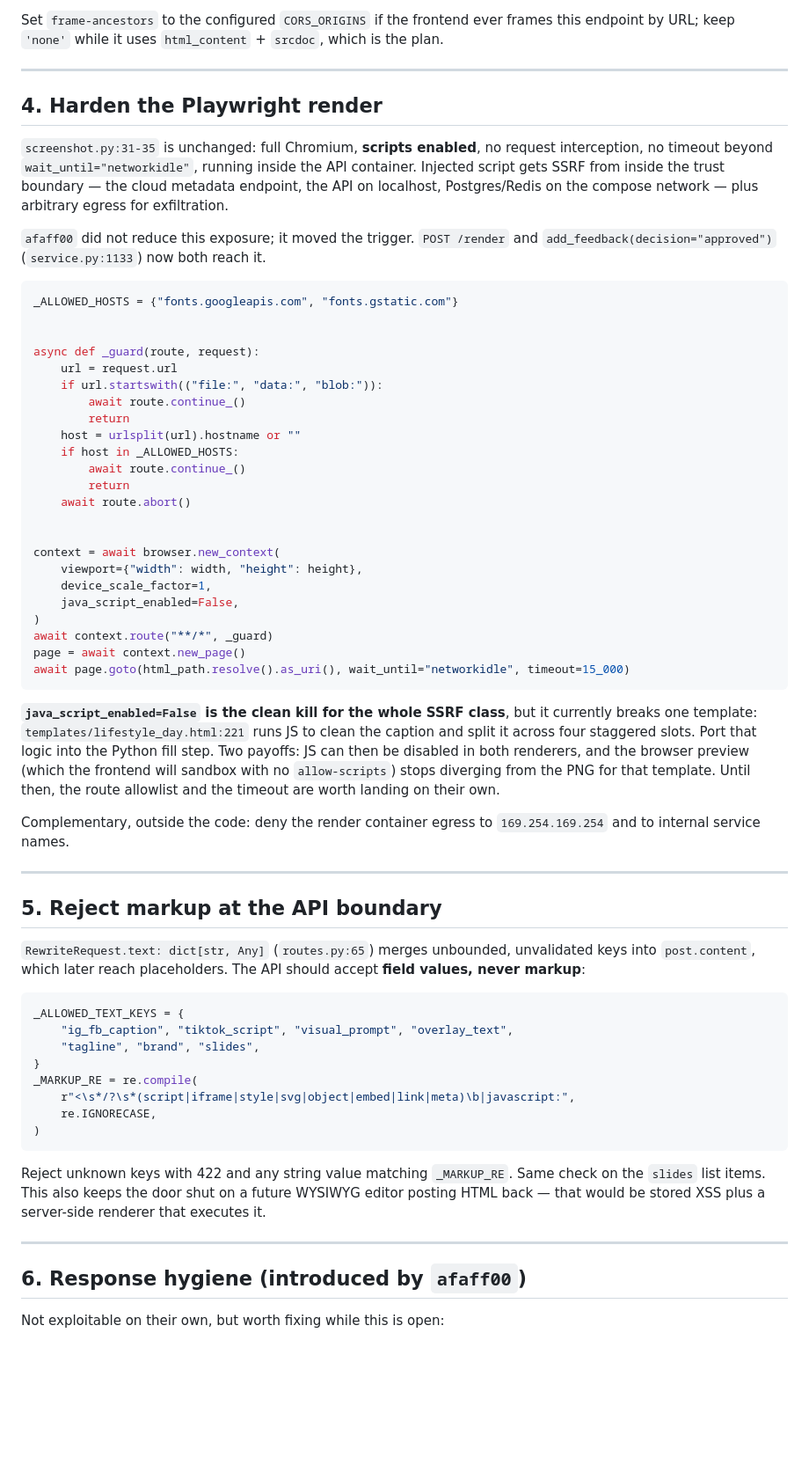
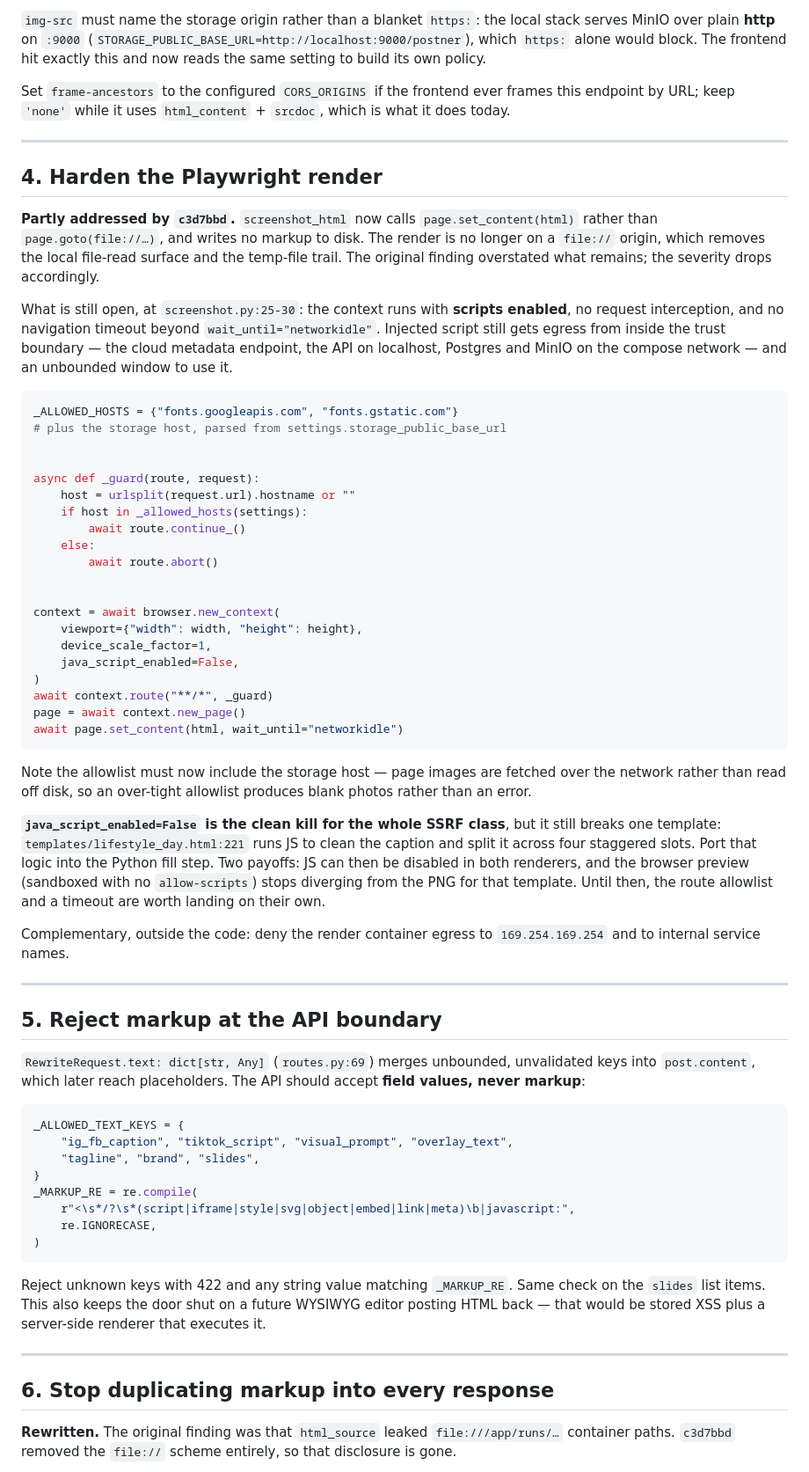
Before and after one commit to August-Deep-Tech/postner-be, a Markdown page: docs/BACKEND_HTML_FIX.md, the part around one of its changes. Shown at 88% size. GitHub-like rendering; blank space fills up the shorter version.

````diff
--- a/docs/BACKEND_HTML_FIX.md
+++ b/docs/BACKEND_HTML_FIX.md
@@ -170,34 +182,41 @@ never execute, even on direct navigation, and even if finding 1 is not yet fixed
 
-Set `frame-ancestors` to the configured `CORS_ORIGINS` if the frontend ever frames this
-endpoint by URL; keep `'none'` while it uses `html_content` + `srcdoc`, which is the plan.
+`img-src` must name the storage origin rather than a blanket `https:`: the local
+stack serves MinIO over plain **http** on `:9000`
+(`STORAGE_PUBLIC_BASE_URL=http://localhost:9000/postner`), which `https:` alone
+would block. The frontend hit exactly this and now reads the same setting to
+build its own policy.
+
+Set `frame-ancestors` to the configured `CORS_ORIGINS` if the frontend ever
+frames this endpoint by URL; keep `'none'` while it uses `html_content` +
+`srcdoc`, which is what it does today.
 
 ---
 
 ## 4. Harden the Playwright render
 
-`screenshot.py:31-35` is unchanged: full Chromium, **scripts enabled**, no request
-interception, no timeout beyond `wait_until="networkidle"`, running inside the API
-container. Injected script gets SSRF from inside the trust boundary — the cloud metadata
-endpoint, the API on localhost, Postgres/Redis on the compose network — plus arbitrary
-egress for exfiltration.
+**Partly addressed by `c3d7bbd`.** `screenshot_html` now calls
+`page.set_content(html)` rather than `page.goto(file://…)`, and writes no markup
+to disk. The render is no longer on a `file://` origin, which removes the local
+file-read surface and the temp-file trail. The original finding overstated what
+remains; the severity drops accordingly.
 
-`afaff00` did not reduce this exposure; it moved the trigger. `POST /render` and
-`add_feedback(decision="approved")` (`service.py:1133`) now both reach it.
+What is still open, at `screenshot.py:25-30`: the context runs with **scripts
+enabled**, no request interception, and no navigation timeout beyond
+`wait_until="networkidle"`. Injected script still gets egress from inside the
+trust boundary — the cloud metadata endpoint, the API on localhost, Postgres and
+MinIO on the compose network — and an unbounded window to use it.
 
 ```python
 _ALLOWED_HOSTS = {"fonts.googleapis.com", "fonts.gstatic.com"}
+# plus the storage host, parsed from settings.storage_public_base_url
 
 
 async def _guard(route, request):
-    url = request.url
-    if url.startswith(("file:", "data:", "blob:")):
+    host = urlsplit(request.url).hostname or ""
+    if host in _allowed_hosts(settings):
         await route.continue_()
-        return
-    host = urlsplit(url).hostname or ""
-    if host in _ALLOWED_HOSTS:
-        await route.continue_()
-        return
-    await route.abort()
+    else:
+        await route.abort()
 
 
 context = await browser.new_context(
@@ -207,26 +226,31 @@ context = await browser.new_context(
 )
 await context.route("**/*", _guard)
 page = await context.new_page()
-await page.goto(html_path.resolve().as_uri(), wait_until="networkidle", timeout=15_000)
+await page.set_content(html, wait_until="networkidle")
 ```
 
-**`java_script_enabled=False` is the clean kill for the whole SSRF class**, but it currently
-breaks one template: `templates/lifestyle_day.html:221` runs JS to clean the caption and
-split it across four staggered slots. Port that logic into the Python fill step. Two
-payoffs: JS can then be disabled in both renderers, and the browser preview (which the
-frontend will sandbox with no `allow-scripts`) stops diverging from the PNG for that
-template. Until then, the route allowlist and the timeout are worth landing on their own.
+Note the allowlist must now include the storage host — page images are fetched
+over the network rather than read off disk, so an over-tight allowlist produces
+blank photos rather than an error.
 
-Complementary, outside the code: deny the render container egress to `169.254.169.254` and
-to internal service names.
+**`java_script_enabled=False` is the clean kill for the whole SSRF class**, but
+it still breaks one template: `templates/lifestyle_day.html:221` runs JS to clean
+the caption and split it across four staggered slots. Port that logic into the
+Python fill step. Two payoffs: JS can then be disabled in both renderers, and the
+browser preview (sandboxed with no `allow-scripts`) stops diverging from the PNG
+for that template. Until then, the route allowlist and a timeout are worth
+landing on their own.
+
+Complementary, outside the code: deny the render container egress to
+`169.254.169.254` and to internal service names.
 
 ---
 
 ## 5. Reject markup at the API boundary
 
-`RewriteRequest.text: dict[str, Any]` (`routes.py:65`) merges unbounded, unvalidated keys
-into `post.content`, which later reach placeholders. The API should accept **field values,
-never markup**:
+`RewriteRequest.text: dict[str, Any]` (`routes.py:69`) merges unbounded,
+unvalidated keys into `post.content`, which later reach placeholders. The API
+should accept **field values, never markup**:
 
 ```python
 _ALLOWED_TEXT_KEYS = {
@@ -239,13 +263,16 @@ _MARKUP_RE = re.compile(
 )
 ```
 
-Reject unknown keys with 422 and any string value matching `_MARKUP_RE`. Same check on the
-`slides` list items. This also keeps the door shut on a future WYSIWYG editor posting HTML
-back — that would be stored XSS plus a server-side renderer that executes it.
+Reject unknown keys with 422 and any string value matching `_MARKUP_RE`. Same
+check on the `slides` list items. This also keeps the door shut on a future
+WYSIWYG editor posting HTML back — that would be stored XSS plus a server-side
+renderer that executes it.
 
 ---
 
-## 6. Response hygiene (introduced by `afaff00`)
+## 6. Stop duplicating markup into every response
 
-Not exploitable on their own, but worth fixing while this is open:
+**Rewritten.** The original finding was that `html_source` leaked
+`file:///app/runs/…` container paths. `c3d7bbd` removed the `file://` scheme
+entirely, so that disclosure is gone.
 
````
Also changed, not shown: other parts of docs/BACKEND_HTML_FIX.md (+102 -76 lines).
